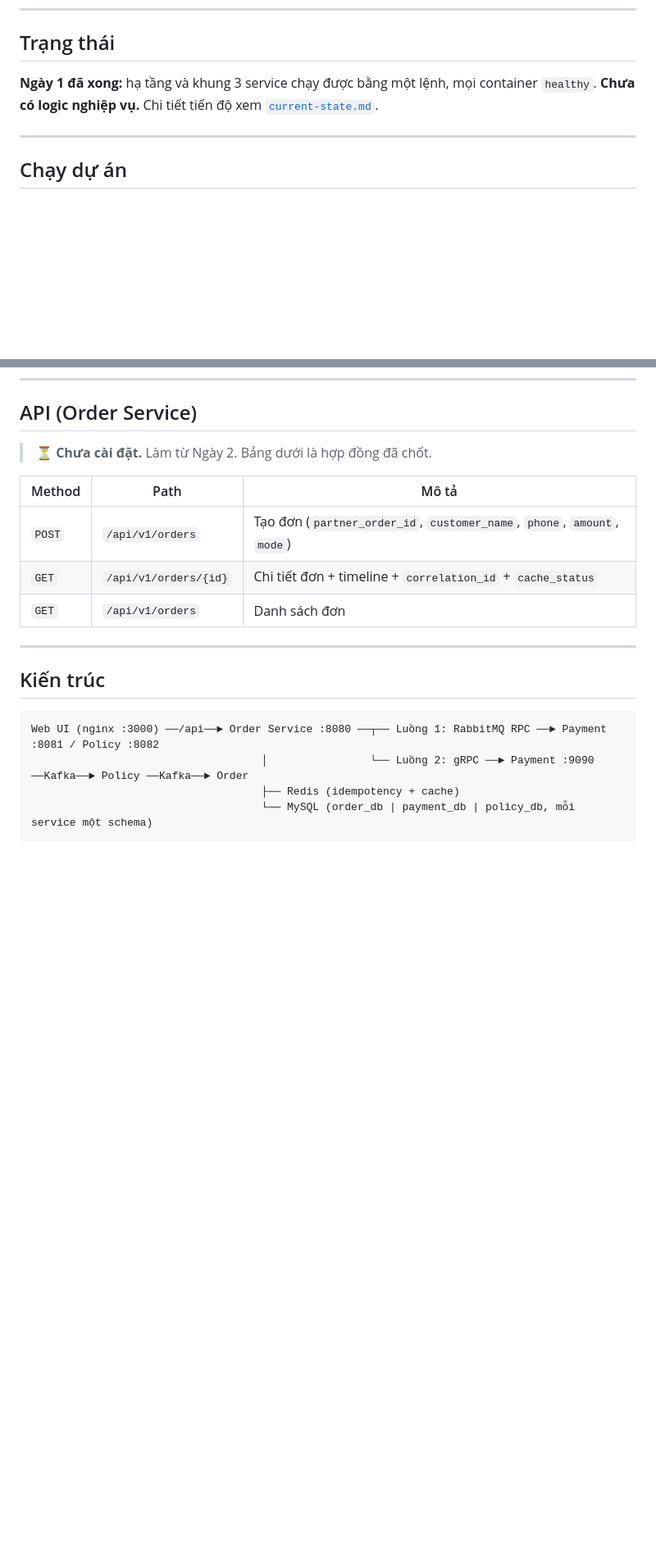
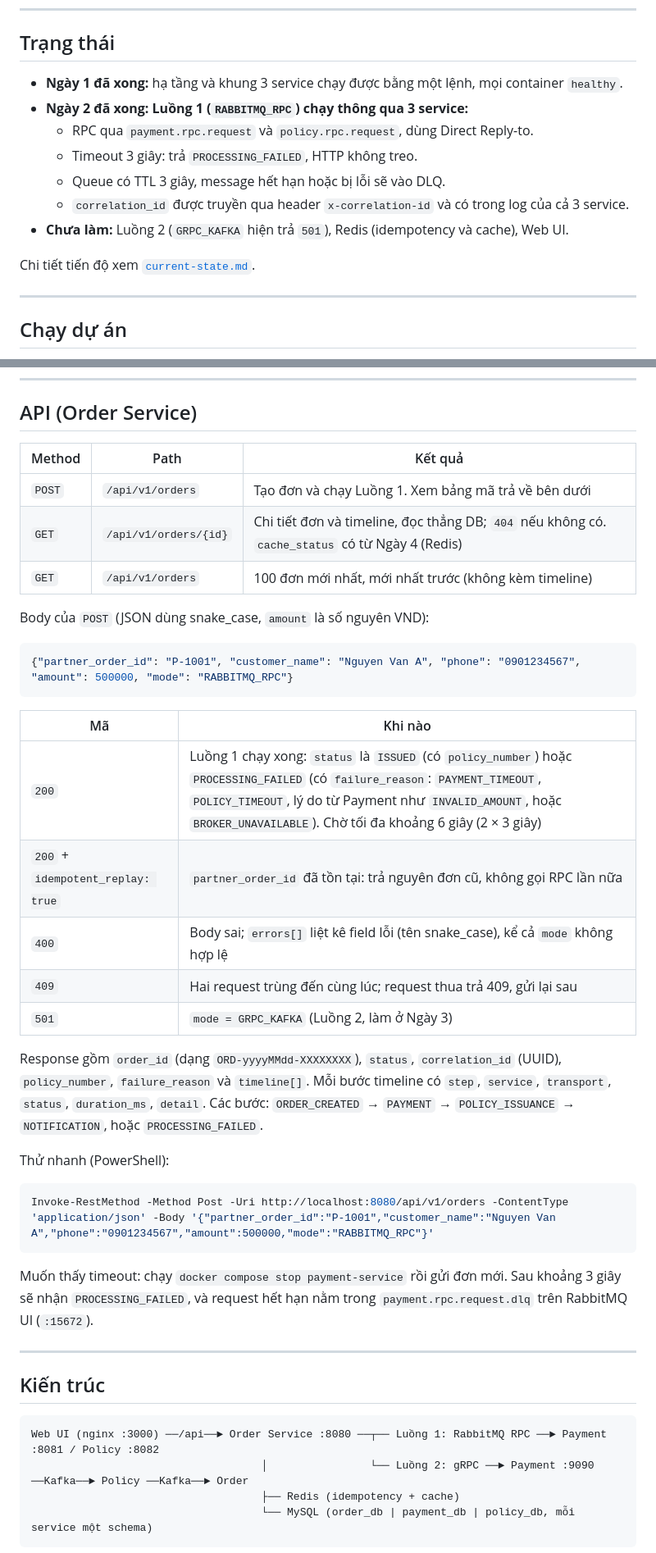
Before and after one commit to Trieu-hub/thuc-tap-file, a Markdown page: README.md, 2 parts joined by grey strips. Shown at 82% size. Drawn GitHub-style; blank space fills up the shorter version.

Commit message:
Document the Flow 1 API and Day 2 status in the README
Only the API and status sections change: response codes, the request
body, the timeline steps and how to reproduce a timeout and the DLQ,
all verified against the running sandbox.

Co-Authored-By: Claude Opus 5.5 (1M context) <noreply@anthropic.com>

````diff
--- a/README.md
+++ b/README.md
@@ -18,7 +18,15 @@ Kèm theo: Redis (idempotency và cache), log JSON có `correlation_id` xuyên s
 
 ## Trạng thái
 
-**Ngày 1 đã xong:** hạ tầng và khung 3 service chạy được bằng một lệnh, mọi container `healthy`. **Chưa có logic nghiệp vụ.** Chi tiết tiến độ xem [`current-state.md`](current-state.md).
+- **Ngày 1 đã xong:** hạ tầng và khung 3 service chạy được bằng một lệnh, mọi container `healthy`.
+- **Ngày 2 đã xong: Luồng 1 (`RABBITMQ_RPC`) chạy thông qua 3 service:**
+  - RPC qua `payment.rpc.request` và `policy.rpc.request`, dùng Direct Reply-to.
+  - Timeout 3 giây: trả `PROCESSING_FAILED`, HTTP không treo.
+  - Queue có TTL 3 giây, message hết hạn hoặc bị lỗi sẽ vào DLQ.
+  - `correlation_id` được truyền qua header `x-correlation-id` và có trong log của cả 3 service.
+- **Chưa làm:** Luồng 2 (`GRPC_KAFKA` hiện trả `501`), Redis (idempotency và cache), Web UI.
+
+Chi tiết tiến độ xem [`current-state.md`](current-state.md).
 
 ---
 
@@ -59,13 +67,35 @@ mvn -B -pl order-service -am test -Dtest=SandboxJsonLogFormatterTests -Dsurefire
 
 ## API (Order Service)
 
-> ⏳ **Chưa cài đặt.** Làm từ Ngày 2. Bảng dưới là hợp đồng đã chốt.
+| Method | Path | Kết quả |
+|---|---|---|
+| `POST` | `/api/v1/orders` | Tạo đơn và chạy Luồng 1. Xem bảng mã trả về bên dưới |
+| `GET` | `/api/v1/orders/{id}` | Chi tiết đơn và timeline, đọc thẳng DB; `404` nếu không có. `cache_status` có từ Ngày 4 (Redis) |
+| `GET` | `/api/v1/orders` | 100 đơn mới nhất, mới nhất trước (không kèm timeline) |
 
-| Method | Path | Mô tả |
-|---|---|---|
-| `POST` | `/api/v1/orders` | Tạo đơn (`partner_order_id`, `customer_name`, `phone`, `amount`, `mode`) |
-| `GET` | `/api/v1/orders/{id}` | Chi tiết đơn + timeline + `correlation_id` + `cache_status` |
-| `GET` | `/api/v1/orders` | Danh sách đơn |
+Body của `POST` (JSON dùng snake_case, `amount` là số nguyên VND):
+
+```json
+{"partner_order_id": "P-1001", "customer_name": "Nguyen Van A", "phone": "0901234567", "amount": 500000, "mode": "RABBITMQ_RPC"}
+```
+
+| Mã | Khi nào |
+|---|---|
+| `200` | Luồng 1 chạy xong: `status` là `ISSUED` (có `policy_number`) hoặc `PROCESSING_FAILED` (có `failure_reason`: `PAYMENT_TIMEOUT`, `POLICY_TIMEOUT`, lý do từ Payment như `INVALID_AMOUNT`, hoặc `BROKER_UNAVAILABLE`). Chờ tối đa khoảng 6 giây (2 × 3 giây) |
+| `200` + `idempotent_replay: true` | `partner_order_id` đã tồn tại: trả nguyên đơn cũ, không gọi RPC lần nữa |
+| `400` | Body sai; `errors[]` liệt kê field lỗi (tên snake_case), kể cả `mode` không hợp lệ |
+| `409` | Hai request trùng đến cùng lúc; request thua trả 409, gửi lại sau |
+| `501` | `mode = GRPC_KAFKA` (Luồng 2, làm ở Ngày 3) |
+
+Response gồm `order_id` (dạng `ORD-yyyyMMdd-XXXXXXXX`), `status`, `correlation_id` (UUID), `policy_number`, `failure_reason` và `timeline[]`. Mỗi bước timeline có `step`, `service`, `transport`, `status`, `duration_ms`, `detail`. Các bước: `ORDER_CREATED` → `PAYMENT` → `POLICY_ISSUANCE` → `NOTIFICATION`, hoặc `PROCESSING_FAILED`.
+
+Thử nhanh (PowerShell):
+
+```powershell
+Invoke-RestMethod -Method Post -Uri http://localhost:8080/api/v1/orders -ContentType 'application/json' -Body '{"partner_order_id":"P-1001","customer_name":"Nguyen Van A","phone":"0901234567","amount":500000,"mode":"RABBITMQ_RPC"}'
+```
+
+Muốn thấy timeout: chạy `docker compose stop payment-service` rồi gửi đơn mới. Sau khoảng 3 giây sẽ nhận `PROCESSING_FAILED`, và request hết hạn nằm trong `payment.rpc.request.dlq` trên RabbitMQ UI (`:15672`).
 
 ---
 
````
